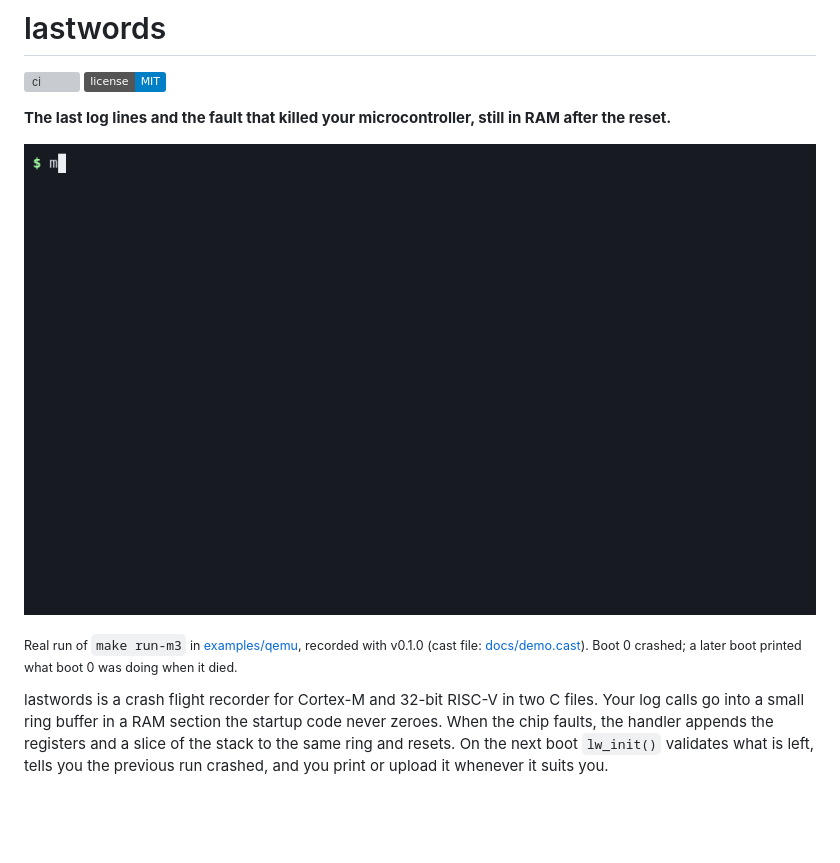
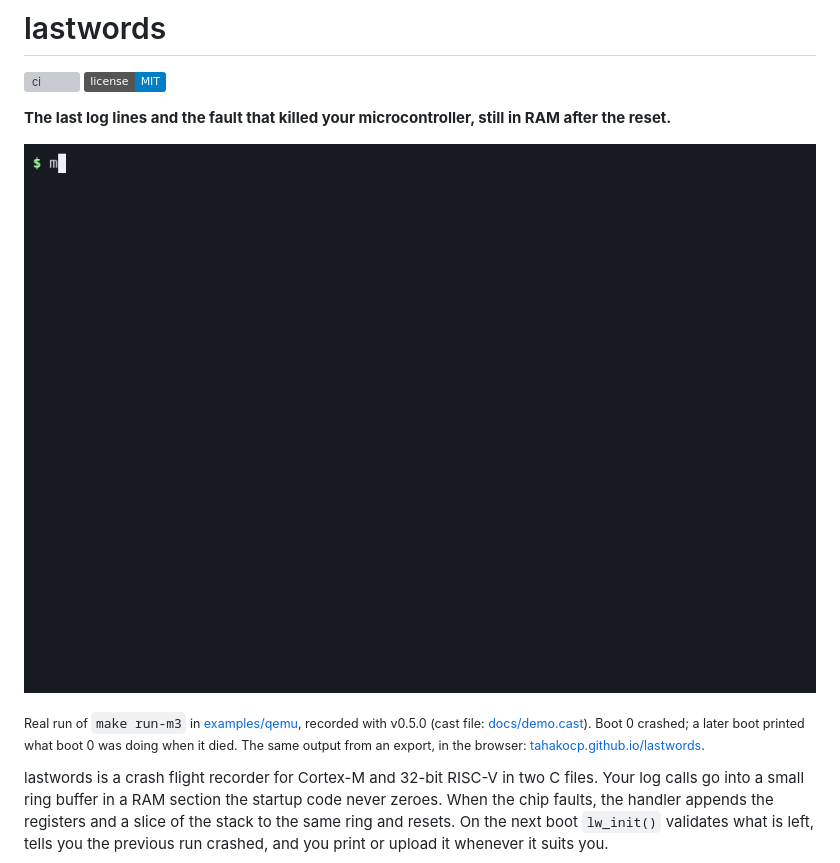
Before and after one commit to tahakocp/lastwords, a Markdown page: README.md, the part around the change. GitHub-like rendering; pictures changed too: docs/demo.gif; badges without logos; blank space fills up the shorter version; grey boxes are pictures that could not be loaded.

Commit message:
docs: re-record demo.gif with 0.5.0 output

```diff
--- a/README.md
+++ b/README.md
@@ -7,7 +7,7 @@
 
 ![QEMU demo on Cortex-M3: five boots, then the recovered log with the HardFault pinned to a source line](docs/demo.gif)
 
-<sub>Real run of `make run-m3` in [examples/qemu](examples/qemu), recorded with v0.1.0 (cast file: [docs/demo.cast](docs/demo.cast)). Boot 0 crashed; a later boot printed what boot 0 was doing when it died.</sub>
+<sub>Real run of `make run-m3` in [examples/qemu](examples/qemu), recorded with v0.5.0 (cast file: [docs/demo.cast](docs/demo.cast)). Boot 0 crashed; a later boot printed what boot 0 was doing when it died. The same output from an export, in the browser: [tahakocp.github.io/lastwords](https://tahakocp.github.io/lastwords/).</sub>
 
 lastwords is a crash flight recorder for Cortex-M and 32-bit RISC-V in two C files. Your log calls go into a small ring buffer in a RAM section the startup code never zeroes. When the chip faults, the handler appends the registers and a slice of the stack to the same ring and resets. On the next boot `lw_init()` validates what is left, tells you the previous run crashed, and you print or upload it whenever it suits you.
 
```
Also changed, not shown: 1 other file.
